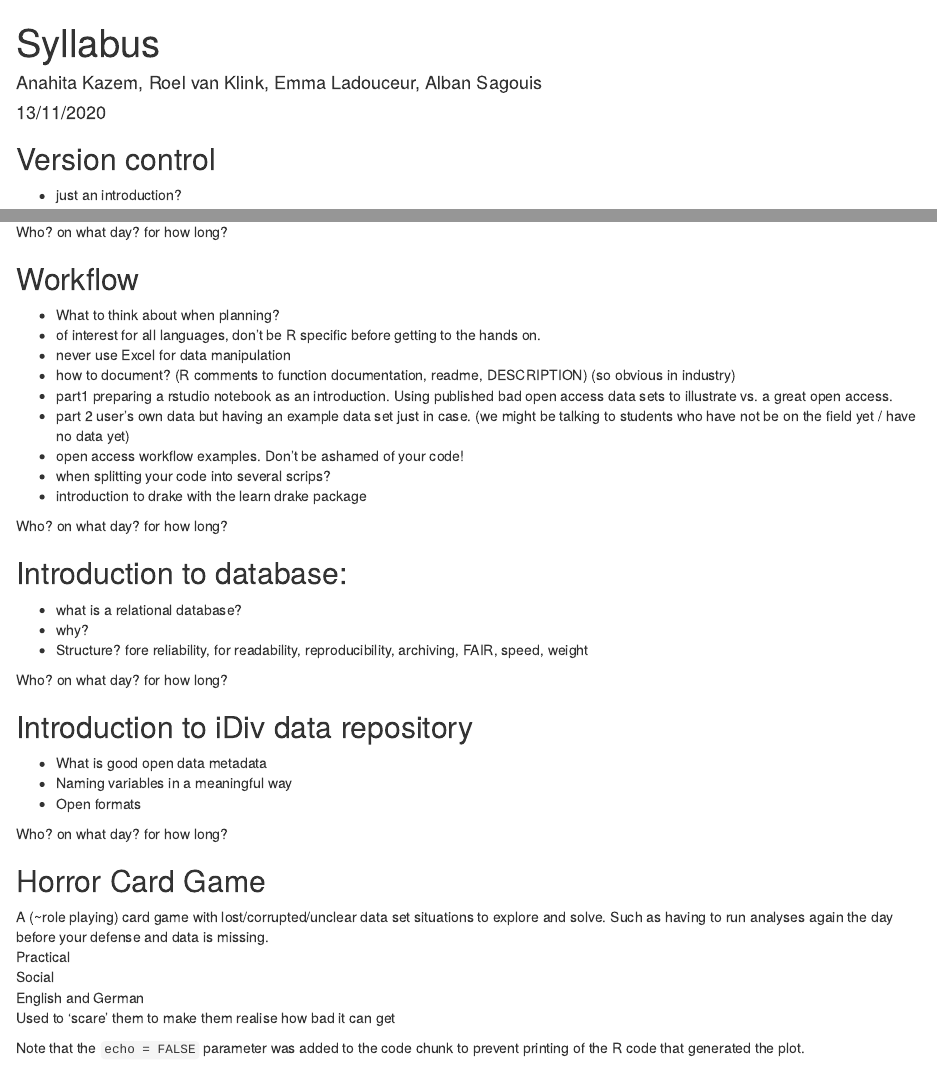
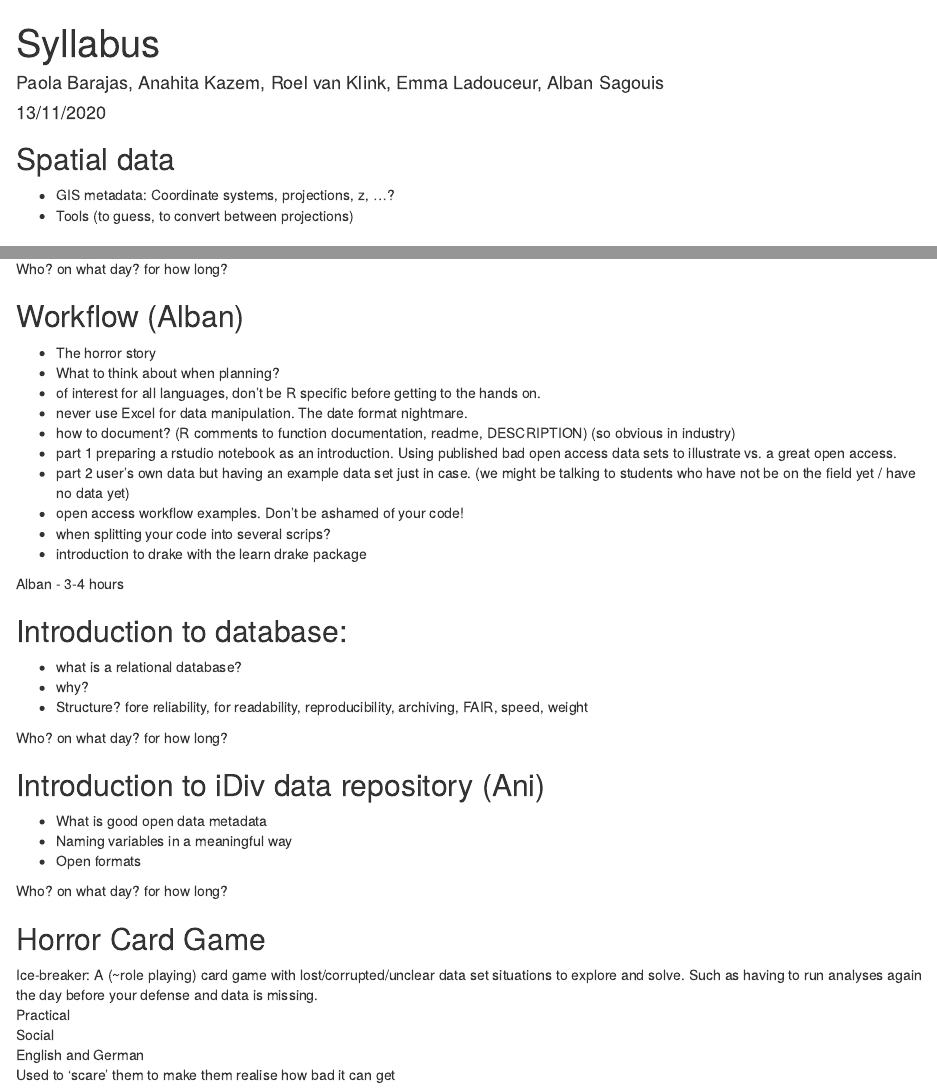
Before and after one commit to chase-lab/data-management-course, an R Markdown document (administration&schedule/syllabus/syllabus.Rmd): the page in a window 1100 px wide, from its top, and a second part further down, joined at a grey line. Rendered offline with R 4.5, knitr and Pandoc, with nearby package versions.

Commit message:
update of the syllabus

````diff
--- a/administration&schedule/syllabus/syllabus.Rmd
+++ b/administration&schedule/syllabus/syllabus.Rmd
@@ -1,6 +1,6 @@
 ---
 title: "Syllabus"
-author: "Anahita Kazem, Roel van Klink, Emma Ladouceur, Alban Sagouis"
+author: "Paola Barajas, Anahita Kazem, Roel van Klink, Emma Ladouceur, Alban Sagouis"
 date: "13/11/2020"
 output: html_document
 ---
@@ -9,6 +9,9 @@ output: html_document
 knitr::opts_chunk$set(echo = TRUE)
 ```
 
+## Spatial data
+ - GIS metadata: Coordinate systems, projections, z, ...?
+ - Tools (to guess, to convert between projections)
 
 ## Version control
  - just an introduction?
@@ -24,18 +27,19 @@ knitr::opts_chunk$set(echo = TRUE)
 
 Who? on what day? for how long?
 
-## Workflow
+## Workflow (Alban)
+ - The horror story
  - What to think about when planning?
  - of interest for all languages, don't be R specific before getting to the hands on.
- - never use Excel for data manipulation
+ - never use Excel for data manipulation. The date format nightmare.
  - how to document? (R comments to function documentation, readme, DESCRIPTION) (so obvious in industry)
- - part1 preparing a rstudio notebook as an introduction. Using published bad open access data sets to illustrate vs. a great open access.
+ - part 1 preparing a rstudio notebook as an introduction. Using published bad open access data sets to illustrate vs. a great open access.
  - part 2 user's own data but having an example data set just in case. (we might be talking to students who have not be on the field yet / have no data yet)
  - open access workflow examples. Don't be ashamed of your code!
  - when splitting your code into several scrips?
  - introduction to drake with the learn drake package
 
-Who? on what day? for how long?
+Alban - 3-4 hours
 
 ## Introduction to database:
  - what is a relational database?
@@ -44,7 +48,7 @@ Who? on what day? for how long?
 
 Who? on what day? for how long?
 
-## Introduction to iDiv data repository
+## Introduction to iDiv data repository (Ani)
  - What is good open data metadata
  - Naming variables in a meaningful way
  - Open formats
````
Also changed, not shown: administration&schedule/syllabus/syllabus.Rmd (1 more changed lines).
